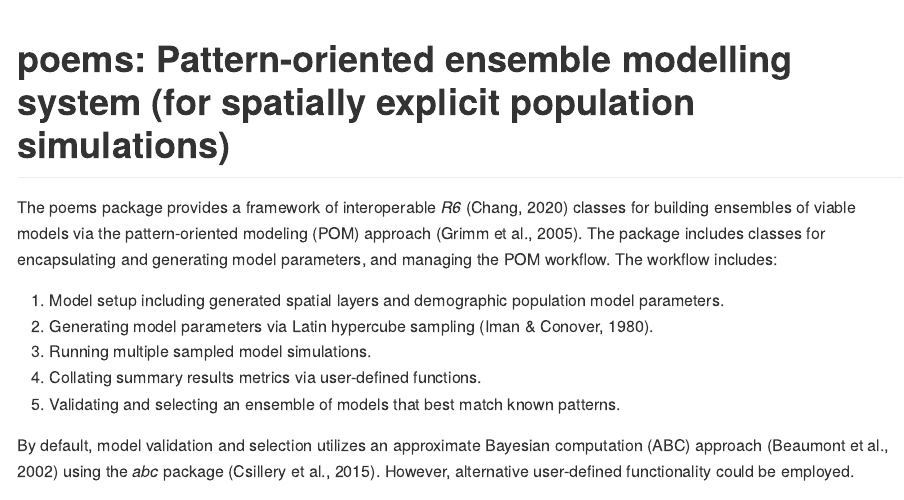
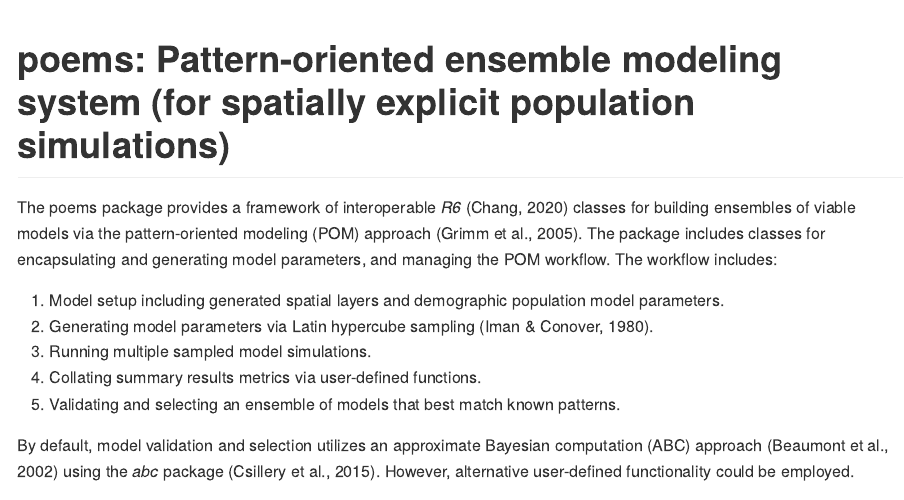
Before and after one commit to GlobalEcologyLab/poems, an R Markdown document (README.Rmd): the page in a window 1100 px wide, from its top. The pictures show the output file README.md that the author committed with the source, drawn offline in the style of GitHub.

Commit message:
modeling (US spelling)

````diff
--- a/README.Rmd
+++ b/README.Rmd
@@ -13,7 +13,7 @@ knitr::opts_chunk$set(
 )
 ```
 
-# poems: Pattern-oriented ensemble modelling system (for spatially explicit population simulations)
+# poems: Pattern-oriented ensemble modeling system (for spatially explicit population simulations)
 
 <!-- badges: start -->
 <!-- badges: end -->
````
Also changed, not shown: README.md, 1 other file.
